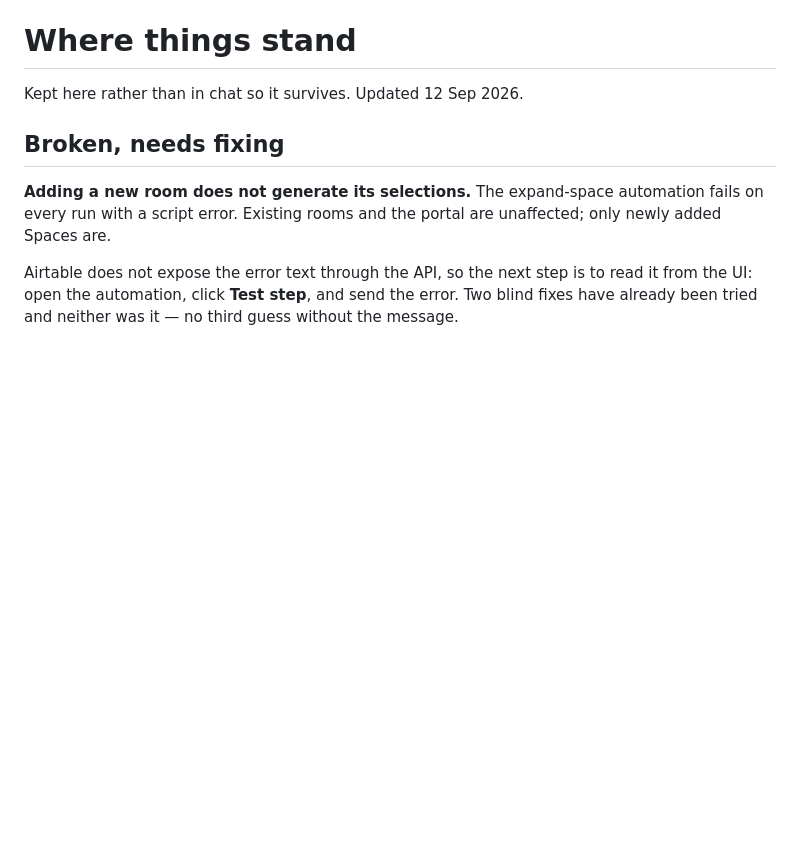
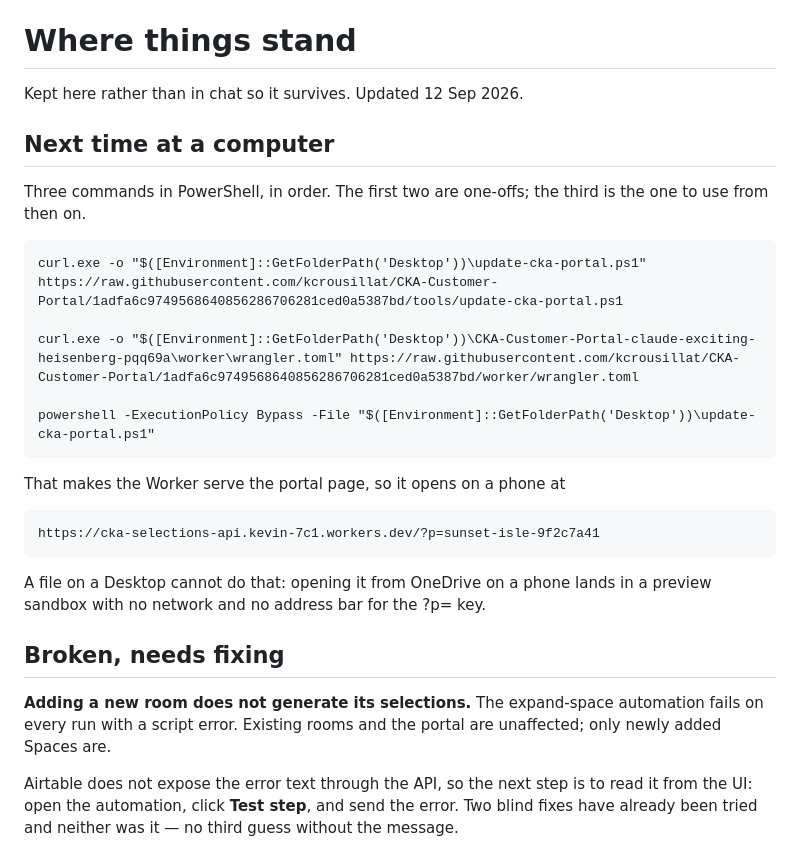
Before and after one commit to kcrousillat/CKA-Customer-Portal, a Markdown page: STATUS.md, the part around the change. Rendered like a GitHub page; blank space fills up the shorter version.

Commit message:
Put the hosting commands in STATUS.md
Kevin is on a phone and these were only in a chat thread. They belong with
the rest of the open items so the next session at a computer starts from a
file rather than from scrollback.

Co-Authored-By: Claude Opus 5 <noreply@anthropic.com>
Claude-Session: https://claude.ai/code/session_01CyUFHCL1rLLVbyygpVKWC3

```diff
--- a/STATUS.md
+++ b/STATUS.md
@@ -1,6 +1,24 @@
 # Where things stand
 
 Kept here rather than in chat so it survives. Updated 12 Sep 2026.
+
+## Next time at a computer
+
+Three commands in PowerShell, in order. The first two are one-offs; the third
+is the one to use from then on.
+
+    curl.exe -o "$([Environment]::GetFolderPath('Desktop'))\update-cka-portal.ps1" https://raw.githubusercontent.com/kcrousillat/CKA-Customer-Portal/1adfa6c9749568640856286706281ced0a5387bd/tools/update-cka-portal.ps1
+
+    curl.exe -o "$([Environment]::GetFolderPath('Desktop'))\CKA-Customer-Portal-claude-exciting-heisenberg-pqq69a\worker\wrangler.toml" https://raw.githubusercontent.com/kcrousillat/CKA-Customer-Portal/1adfa6c9749568640856286706281ced0a5387bd/worker/wrangler.toml
+
+    powershell -ExecutionPolicy Bypass -File "$([Environment]::GetFolderPath('Desktop'))\update-cka-portal.ps1"
+
+That makes the Worker serve the portal page, so it opens on a phone at
+
+    https://cka-selections-api.kevin-7c1.workers.dev/?p=sunset-isle-9f2c7a41
+
+A file on a Desktop cannot do that: opening it from OneDrive on a phone lands
+in a preview sandbox with no network and no address bar for the ?p= key.
 
 ## Broken, needs fixing
 
```
